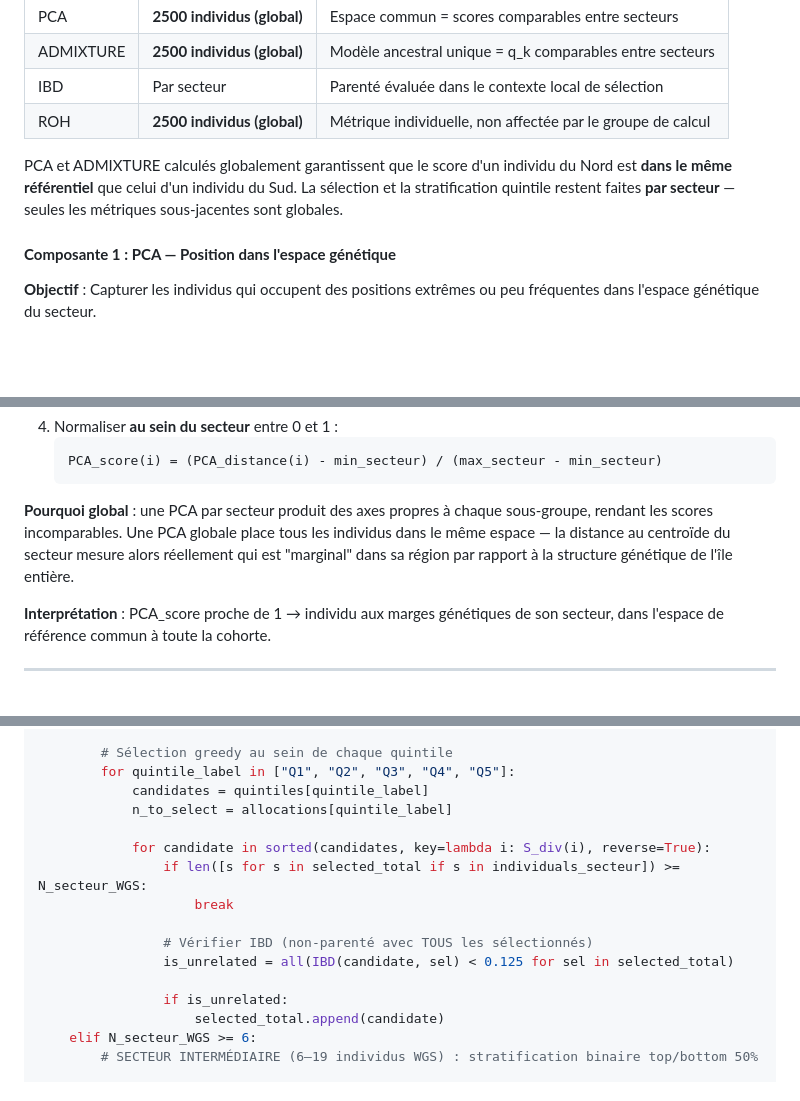
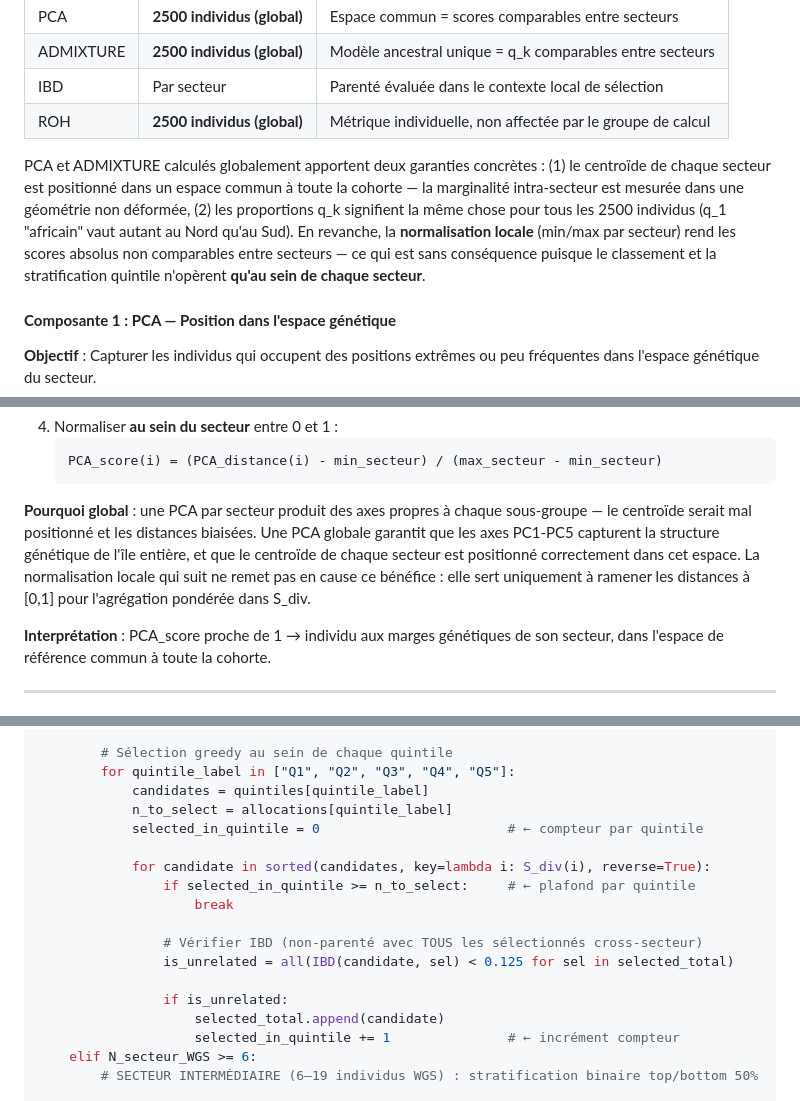
Before and after one commit to patrick-mun/genome_reunion, a Markdown page: METHODOLOGY.md, 3 parts joined by grey strips. GitHub-like rendering; blank space fills up the shorter version.

Commit message:
fix(methodology): v3.6 — bug algorithmique quintile + reformulation comparabilité
CRITIQUE: §3.3 bug algorithmique — n_to_select était calculé mais jamais
vérifié dans la boucle interne. Sans plafond par quintile, la sélection greedy
pouvait épuiser Q1 entièrement avant d'atteindre Q2-Q5, reproduisant exactement
le biais directionnel que la stratification était censée corriger.
Fix: ajout selected_in_quintile counter + break sur n_to_select.

§2.2: reformulation honnête de la comparabilité — la PCA/ADMIXTURE globale
garantit un espace commun et des q_k interprétables, pas des scores absolus
comparables entre secteurs (la normalisation locale y met fin, sans conséquence
car le classement n'opère qu'intra-secteur).

§2.4.2: documenter que quota IBD-vide est perdu (non reporté) + traçabilité.

https://claude.ai/code/session_01Lq2QkSrMqJZ6Tk1BbT9Uhx

Co-authored-by: Claude <noreply@anthropic.com>

````diff
--- a/METHODOLOGY.md
+++ b/METHODOLOGY.md
@@ -144,7 +144,7 @@ Le score S_div agrège **4 dimensions indépendantes** de la diversité généti
 | IBD | Par secteur | Parenté évaluée dans le contexte local de sélection |
 | ROH | **2500 individus (global)** | Métrique individuelle, non affectée par le groupe de calcul |
 
-PCA et ADMIXTURE calculés globalement garantissent que le score d'un individu du Nord est **dans le même référentiel** que celui d'un individu du Sud. La sélection et la stratification quintile restent faites **par secteur** — seules les métriques sous-jacentes sont globales.
+PCA et ADMIXTURE calculés globalement apportent deux garanties concrètes : (1) le centroïde de chaque secteur est positionné dans un espace commun à toute la cohorte — la marginalité intra-secteur est mesurée dans une géométrie non déformée, (2) les proportions q_k signifient la même chose pour tous les 2500 individus (q_1 "africain" vaut autant au Nord qu'au Sud). En revanche, la **normalisation locale** (min/max par secteur) rend les scores absolus non comparables entre secteurs — ce qui est sans conséquence puisque le classement et la stratification quintile n'opèrent **qu'au sein de chaque secteur**.
 
 #### **Composante 1 : PCA — Position dans l'espace génétique**
 
@@ -165,7 +165,7 @@ PCA et ADMIXTURE calculés globalement garantissent que le score d'un individu d
    PCA_score(i) = (PCA_distance(i) - min_secteur) / (max_secteur - min_secteur)
    ```
 
-**Pourquoi global** : une PCA par secteur produit des axes propres à chaque sous-groupe, rendant les scores incomparables. Une PCA globale place tous les individus dans le même espace — la distance au centroïde du secteur mesure alors réellement qui est "marginal" dans sa région par rapport à la structure génétique de l'île entière.
+**Pourquoi global** : une PCA par secteur produit des axes propres à chaque sous-groupe — le centroïde serait mal positionné et les distances biaisées. Une PCA globale garantit que les axes PC1-PC5 capturent la structure génétique de l'île entière, et que le centroïde de chaque secteur est positionné correctement dans cet espace. La normalisation locale qui suit ne remet pas en cause ce bénéfice : elle sert uniquement à ramener les distances à [0,1] pour l'agrégation pondérée dans S_div.
 
 **Interprétation** : PCA_score proche de 1 → individu aux marges génétiques de son secteur, dans l'espace de référence commun à toute la cohorte.
 
@@ -413,16 +415,18 @@ for secteur in ["Nord", "Nord-Est", ..., "Nord-Ouest"]:
         for quintile_label in ["Q1", "Q2", "Q3", "Q4", "Q5"]:
             candidates = quintiles[quintile_label]
             n_to_select = allocations[quintile_label]
+            selected_in_quintile = 0                        # ← compteur par quintile
 
             for candidate in sorted(candidates, key=lambda i: S_div(i), reverse=True):
-                if len([s for s in selected_total if s in individuals_secteur]) >= N_secteur_WGS:
+                if selected_in_quintile >= n_to_select:     # ← plafond par quintile
                     break
 
-                # Vérifier IBD (non-parenté avec TOUS les sélectionnés)
+                # Vérifier IBD (non-parenté avec TOUS les sélectionnés cross-secteur)
                 is_unrelated = all(IBD(candidate, sel) < 0.125 for sel in selected_total)
 
                 if is_unrelated:
                     selected_total.append(candidate)
+                    selected_in_quintile += 1               # ← incrément compteur
     elif N_secteur_WGS >= 6:
         # SECTEUR INTERMÉDIAIRE (6–19 individus WGS) : stratification binaire top/bottom 50%
 
````
Also changed, not shown: other parts of METHODOLOGY.md (+4 -1 lines).
